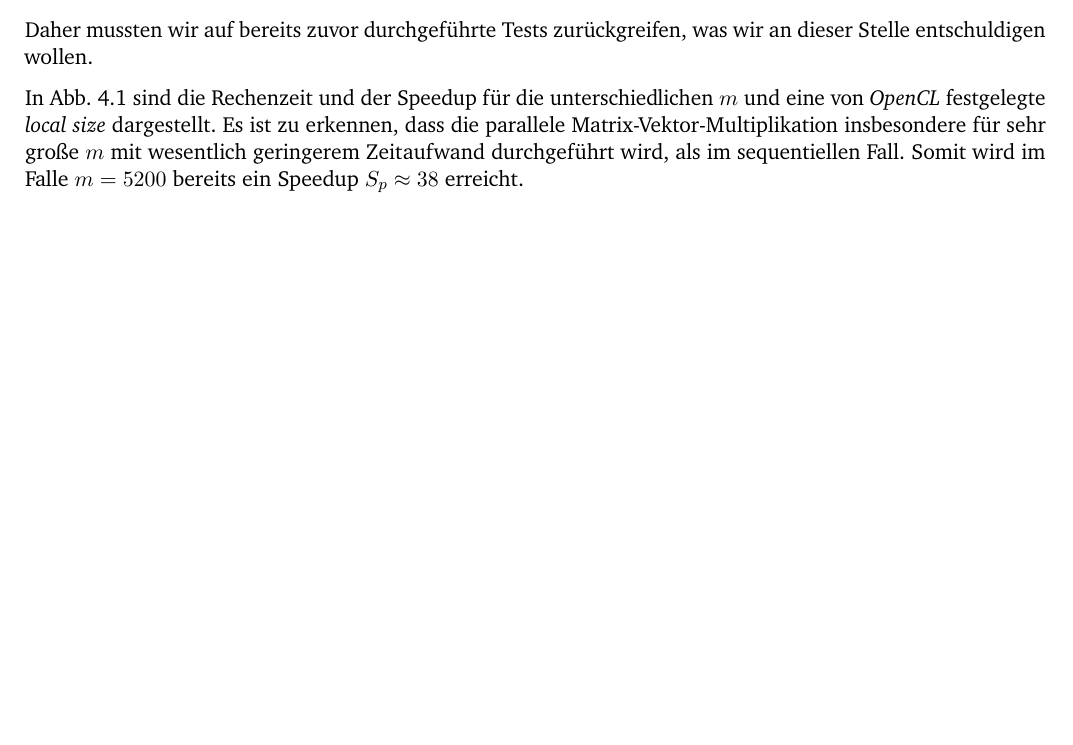
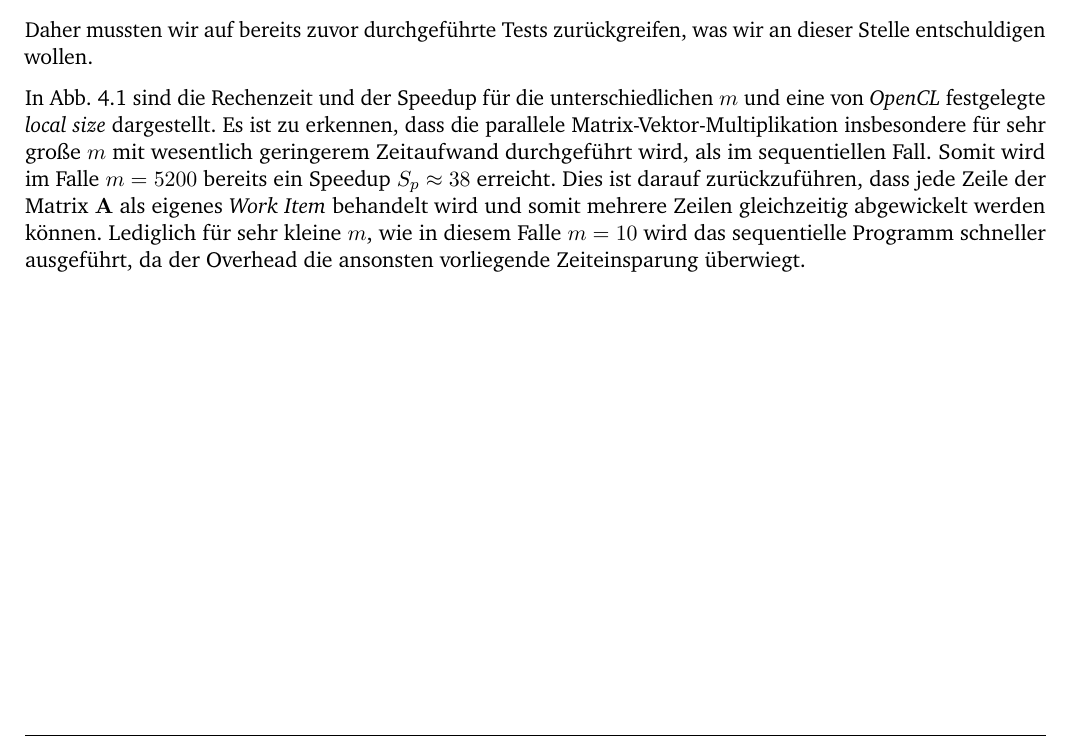
Before and after one commit to jstollberg/HighPerformanceSimulation, a LaTeX thesis (doc/task1/task1_doc.tex): part of page 6 of 8, cut so that both start at the same text, the shorter picture padded with empty space. Compiled offline with pdfLaTeX.

Commit message:
more text

```diff
--- a/doc/task1/task1_doc.tex
+++ b/doc/task1/task1_doc.tex
@@ -112,7 +112,7 @@ Die getesteten Problemgrößen unterscheiden sich zu den in der Aufgabenstellung
 \end{lstlisting}
 Daher mussten wir auf bereits zuvor durchgeführte Tests zurückgreifen, was wir an dieser Stelle entschuldigen wollen.
 
-In Abb.~\ref{auto_lws} sind die Rechenzeit und der Speedup für die unterschiedlichen $m$ und eine von \textit{OpenCL} festgelegte \textit{local size} dargestellt. Es ist zu erkennen, dass die parallele Matrix-Vektor-Multiplikation insbesondere für sehr große $m$ mit wesentlich geringerem Zeitaufwand durchgeführt wird, als im sequentiellen Fall. Somit wird im Falle $m = 5200$ bereits ein Speedup $S_p \approx 38$ erreicht.
+In Abb.~\ref{auto_lws} sind die Rechenzeit und der Speedup für die unterschiedlichen $m$ und eine von \textit{OpenCL} festgelegte \textit{local size} dargestellt. Es ist zu erkennen, dass die parallele Matrix-Vektor-Multiplikation insbesondere für sehr große $m$ mit wesentlich geringerem Zeitaufwand durchgeführt wird, als im sequentiellen Fall. Somit wird im Falle $m = 5200$ bereits ein Speedup $S_p \approx 38$ erreicht. Dies ist darauf zurückzuführen, dass jede Zeile der Matrix $\mathbf{A}$ als eigenes \textit{Work Item} behandelt wird und somit mehrere Zeilen gleichzeitig abgewickelt werden können. Lediglich für sehr kleine $m$, wie in diesem Falle $m = 10$ wird das sequentielle Programm schneller ausgeführt, da der Overhead die ansonsten vorliegende Zeiteinsparung überwiegt.
 \begin{figure}[h!tb]
 	\centering
 	\subfigure[Rechenzeit.]{\includegraphics[width=14cm]{auto_lws.pdf}}\hspace{1cm}
```
